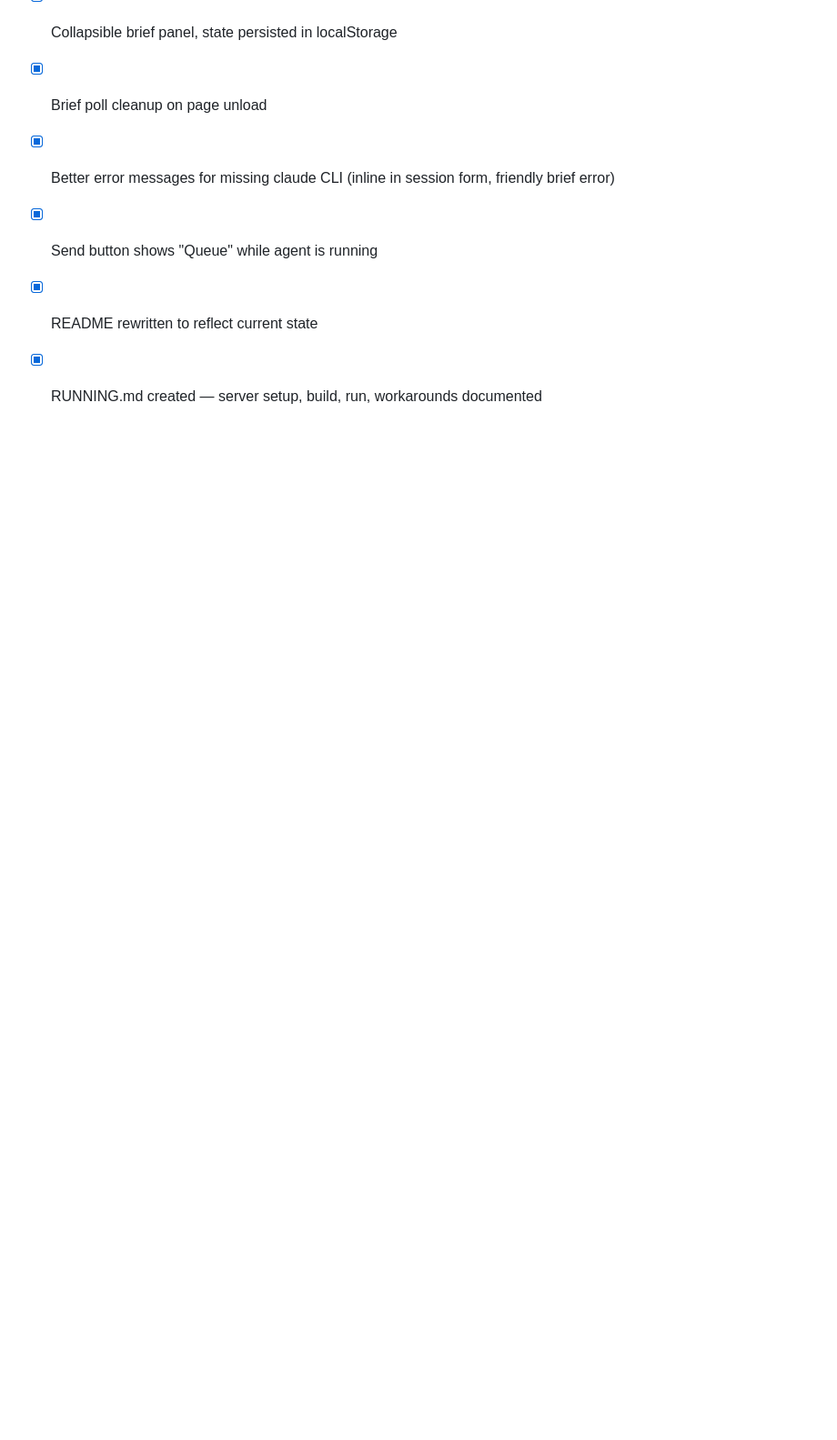
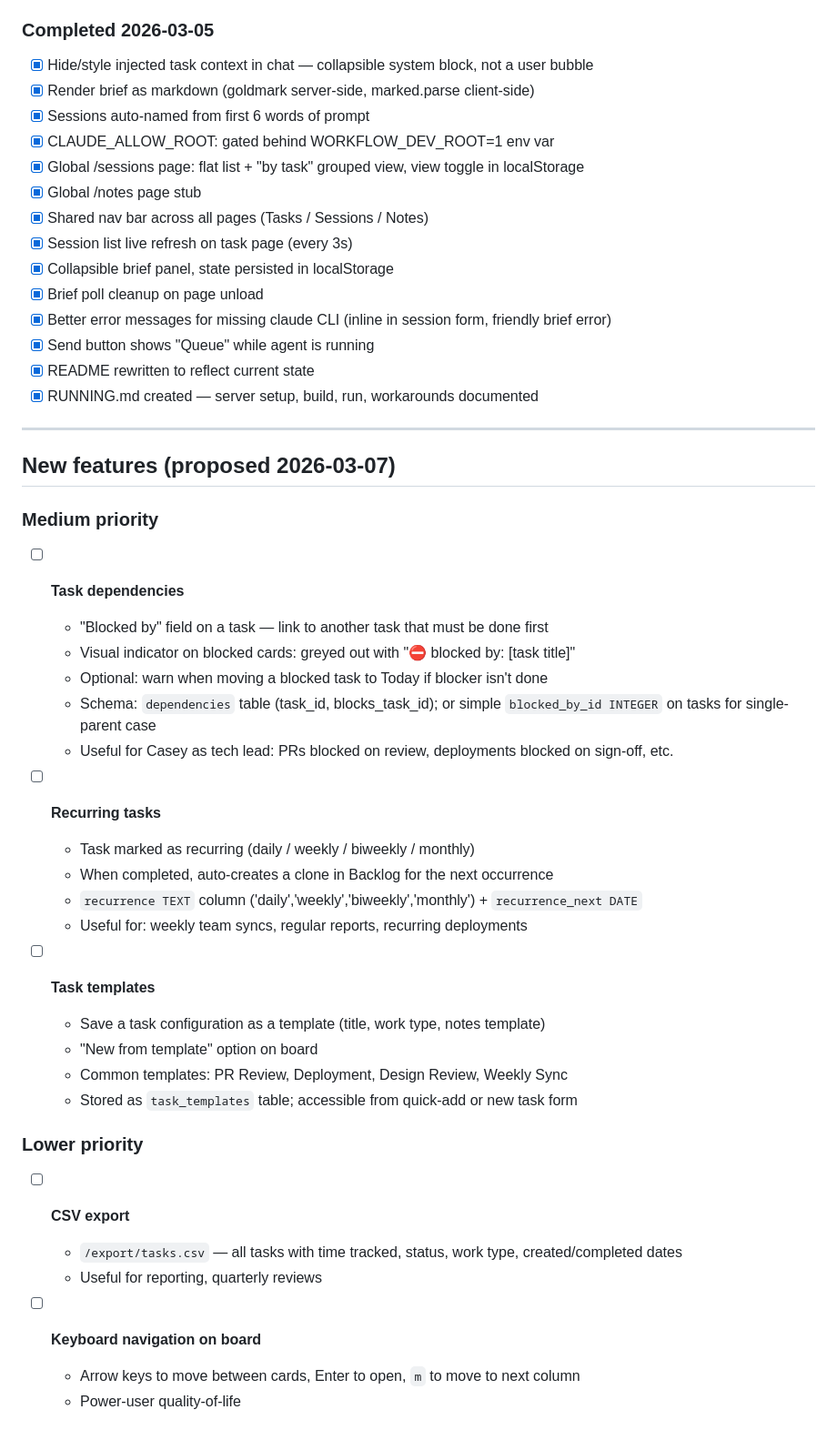
Before and after one commit to shnupta/workflow, a Markdown page: PLAN.md, the part around the change. Shown at 91% size. GitHub-like rendering; blank space fills up the shorter version.

Commit message:
PLAN: add task dependencies, recurring tasks, templates, CSV export to backlog

```diff
--- a/PLAN.md
+++ b/PLAN.md
@@ -353,3 +353,38 @@ Work through these top-to-bottom. Mark done with ✅ and timestamp. Add new task
 - [x] Send button shows "Queue" while agent is running
 - [x] README rewritten to reflect current state
 - [x] RUNNING.md created — server setup, build, run, workarounds documented
+
+---
+
+## New features (proposed 2026-03-07)
+
+### Medium priority
+
+- [ ] **Task dependencies**
+  - "Blocked by" field on a task — link to another task that must be done first
+  - Visual indicator on blocked cards: greyed out with "⛔ blocked by: [task title]"
+  - Optional: warn when moving a blocked task to Today if blocker isn't done
+  - Schema: `dependencies` table (task_id, blocks_task_id); or simple `blocked_by_id INTEGER` on tasks for single-parent case
+  - Useful for Casey as tech lead: PRs blocked on review, deployments blocked on sign-off, etc.
+
+- [ ] **Recurring tasks**
+  - Task marked as recurring (daily / weekly / biweekly / monthly)
+  - When completed, auto-creates a clone in Backlog for the next occurrence
+  - `recurrence TEXT` column ('daily','weekly','biweekly','monthly') + `recurrence_next DATE`
+  - Useful for: weekly team syncs, regular reports, recurring deployments
+
+- [ ] **Task templates**
+  - Save a task configuration as a template (title, work type, notes template)
+  - "New from template" option on board
+  - Common templates: PR Review, Deployment, Design Review, Weekly Sync
+  - Stored as `task_templates` table; accessible from quick-add or new task form
+
+### Lower priority
+
+- [ ] **CSV export**
+  - `/export/tasks.csv` — all tasks with time tracked, status, work type, created/completed dates
+  - Useful for reporting, quarterly reviews
+
+- [ ] **Keyboard navigation on board**
+  - Arrow keys to move between cards, Enter to open, `m` to move to next column
+  - Power-user quality-of-life
```
